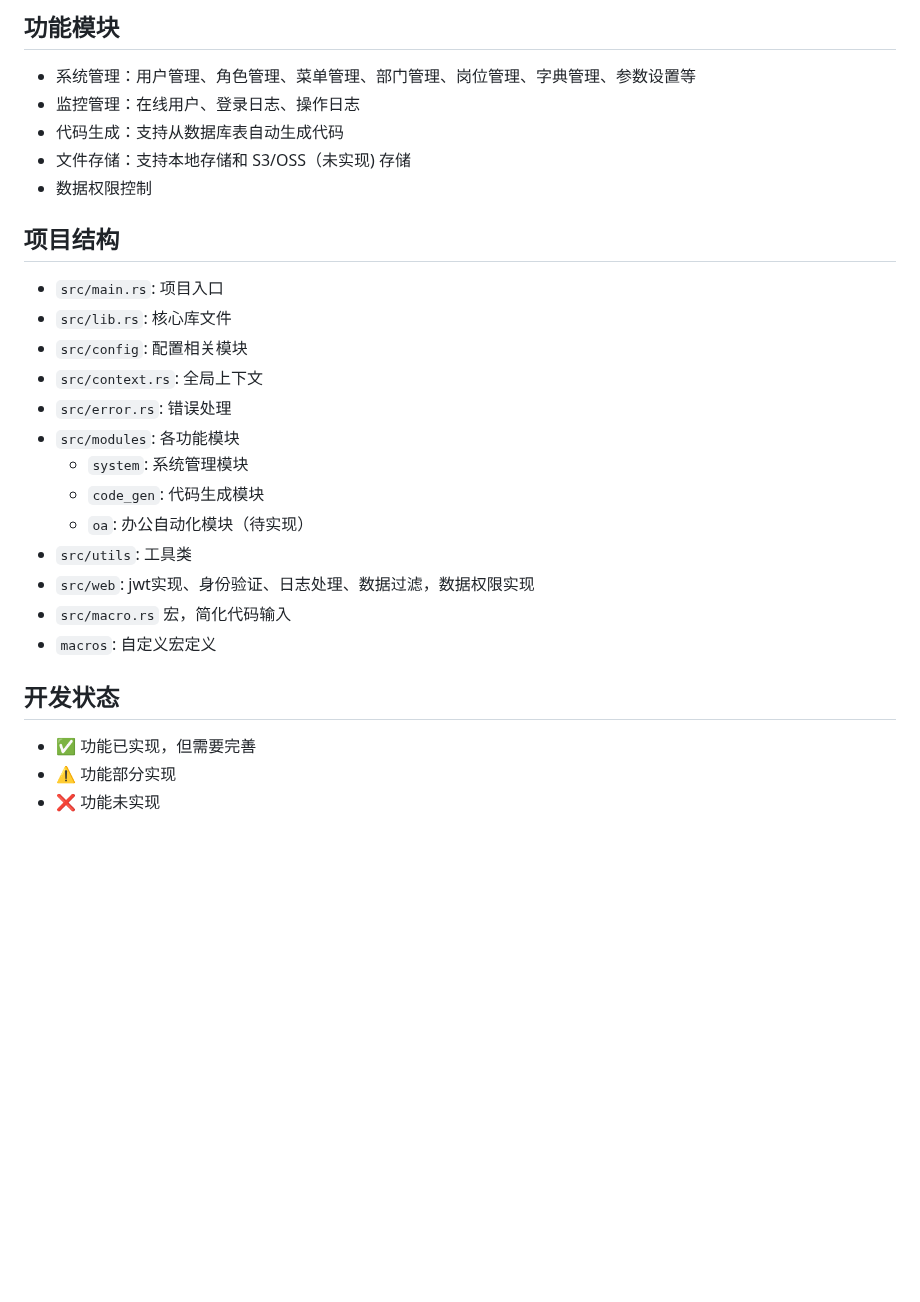
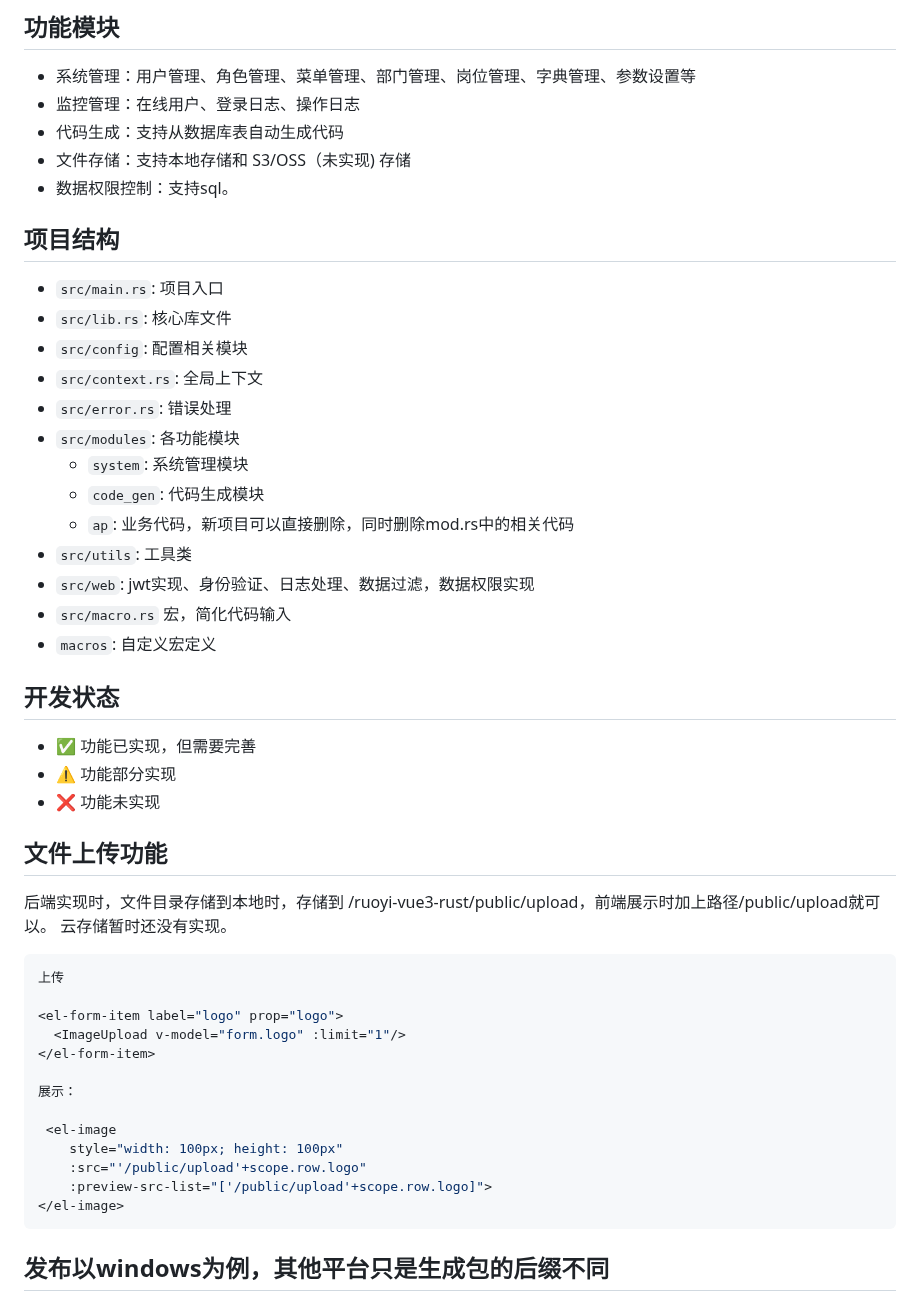
Before and after one commit to asdtiang/ruoyi-rust, a Markdown page: README.md, the part around one of its changes. Drawn GitHub-style; blank space fills up the shorter version.

````diff
--- a/README.md
+++ b/README.md
@@ -20,7 +20,7 @@ by wizount, 2537660666,wx:glqqyx
 - 监控管理：在线用户、登录日志、操作日志
 - 代码生成：支持从数据库表自动生成代码
 - 文件存储：支持本地存储和 S3/OSS（未实现) 存储
-- 数据权限控制
+- 数据权限控制：支持sql。
 
 ## 项目结构
 
@@ -32,7 +32,7 @@ by wizount, 2537660666,wx:glqqyx
 - `src/modules`: 各功能模块
   - `system`: 系统管理模块
   - `code_gen`: 代码生成模块
-  - `oa`: 办公自动化模块（待实现）
+  - `ap`: 业务代码，新项目可以直接删除，同时删除mod.rs中的相关代码
 - `src/utils`: 工具类
 - `src/web`: jwt实现、身份验证、日志处理、数据过滤，数据权限实现
 - `src/macro.rs` 宏，简化代码输入
@@ -43,3 +43,25 @@ by wizount, 2537660666,wx:glqqyx
 - ✅ 功能已实现，但需要完善
 - ⚠️ 功能部分实现
 - ❌ 功能未实现
+
+## 文件上传功能
+
+后端实现时，文件目录存储到本地时，存储到 /ruoyi-vue3-rust/public/upload，前端展示时加上路径/public/upload就可以。
+云存储暂时还没有实现。
+```vue
+上传
+
+<el-form-item label="logo" prop="logo">
+  <ImageUpload v-model="form.logo" :limit="1"/>
+</el-form-item>
+
+展示：
+
+ <el-image
+    style="width: 100px; height: 100px"
+    :src="'/public/upload'+scope.row.logo"
+    :preview-src-list="['/public/upload'+scope.row.logo]">
+</el-image>
+```
+## 发布以windows为例，其他平台只是生成包的后缀不同
+
````
Also changed, not shown: other parts of README.md (+8 -0 lines), run-img.png (added).
